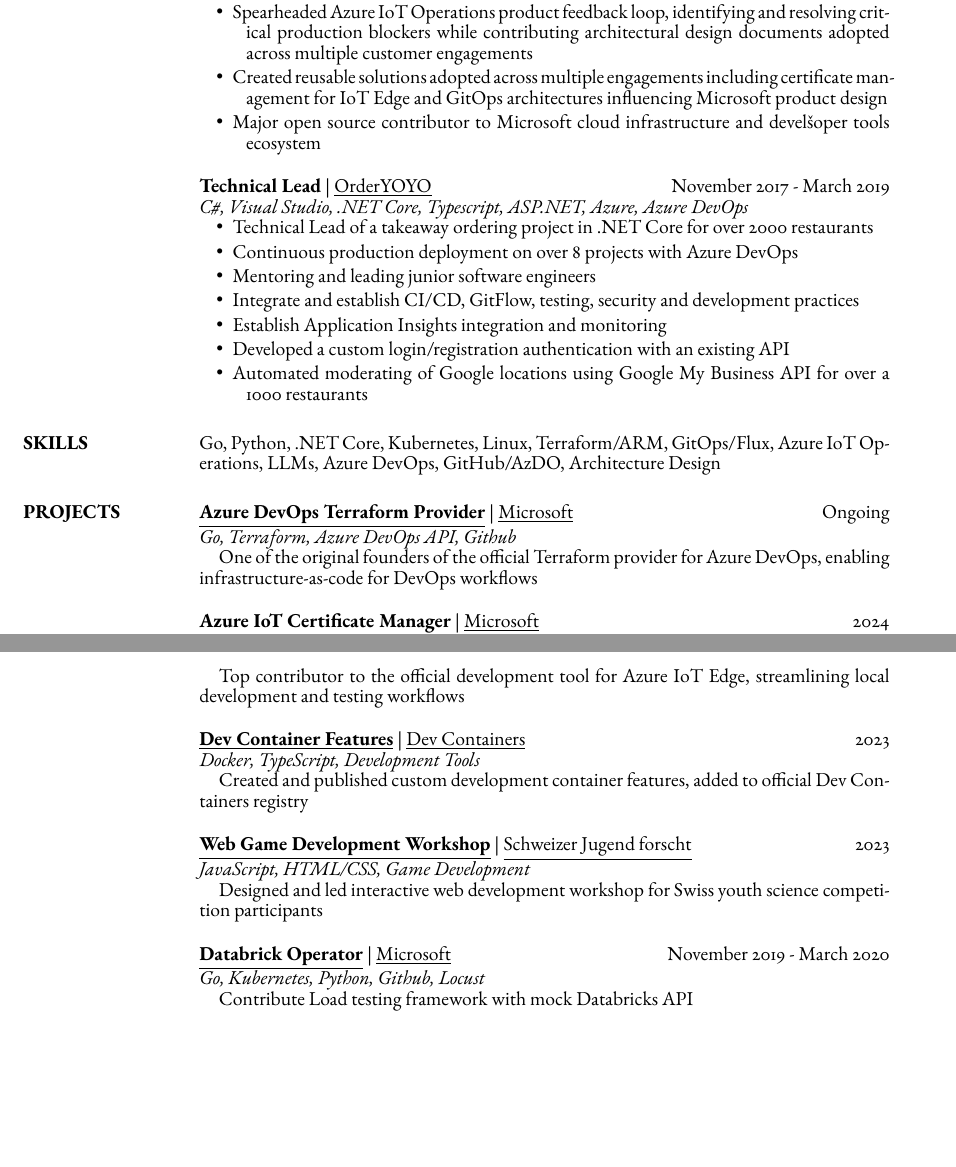
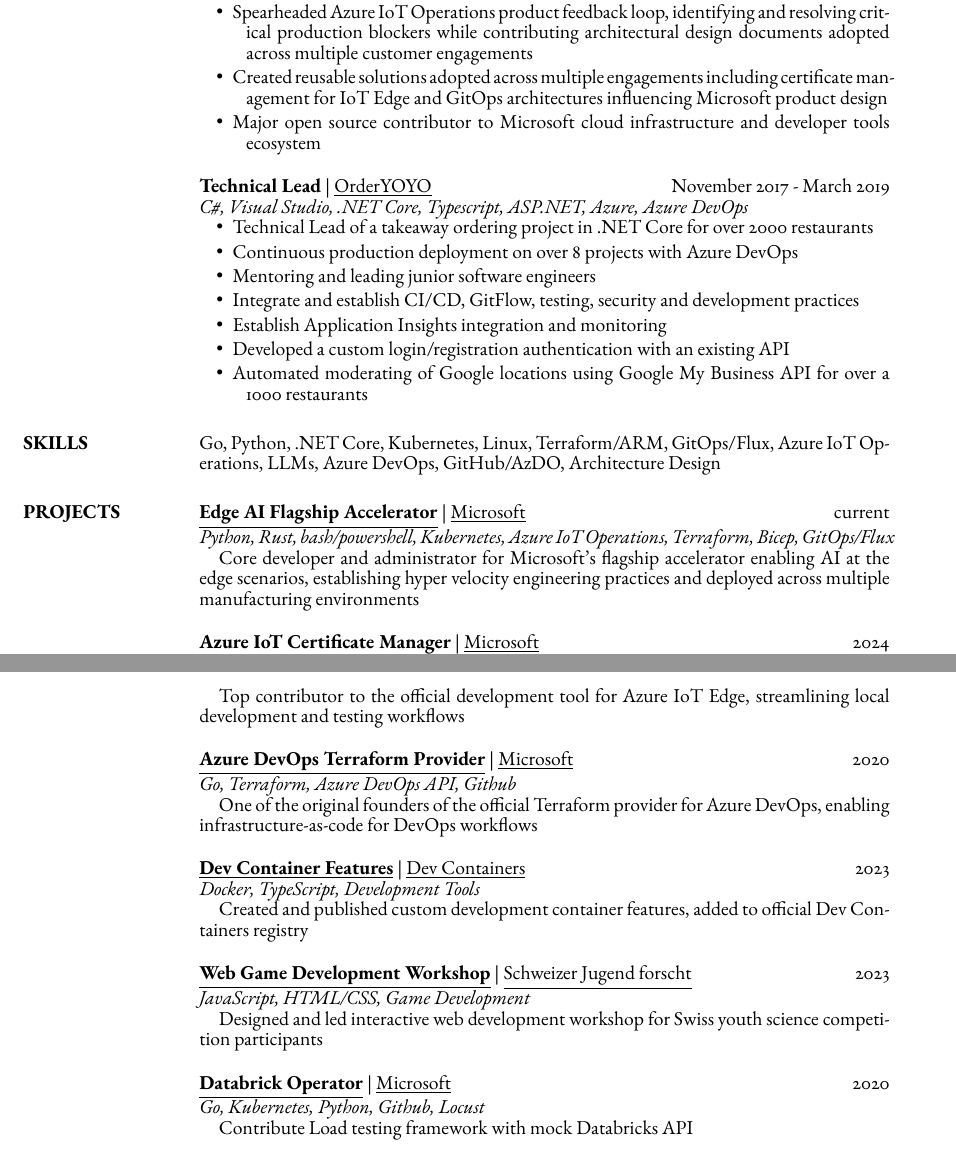
Before and after one commit to EliiseS/LatexResume, a LaTeX CV (EliiseSeling.tex): two parts of pages 1 and 2 of 2, joined at a grey line, cut so that both start at the same text, the shorter picture padded with empty space. Compiled offline with pdfLaTeX.

Commit message:
Update resume

```diff
--- a/EliiseSeling.tex
+++ b/EliiseSeling.tex
@@ -81,7 +81,7 @@
         \item Architected and deployed production-ready AI extraction services and experimentation frameworks for enterprise customers, significantly accelerating experiment velocity and autonomous decision-making
         \item Spearheaded Azure IoT Operations product feedback loop, identifying and resolving critical production blockers while contributing architectural design documents adopted across multiple customer engagements
         \item Created reusable solutions adopted across multiple engagements including certificate management for IoT Edge and GitOps architectures influencing Microsoft product design
-        \item Major open source contributor to Microsoft cloud infrastructure and develšoper tools ecosystem
+        \item Major open source contributor to Microsoft cloud infrastructure and developer tools ecosystem
     \end{itemize}
 
     {\emphasize Technical Lead} | \href{https://orderyoyo.com/}{\underline{OrderYOYO}}    \hfill November 2017 - March 2019  \\
@@ -143,9 +143,9 @@
     %----------------------------------------------------------------------------------------
     \section{PROJECTS}
 
-    \href{https://github.com/microsoft/terraform-provider-azuredevops}{\emphasize\underline{Azure DevOps Terraform Provider}} | \href{https://www.microsoft.com/}{\underline{Microsoft}} \hfill Ongoing \\
-    {\it Go, Terraform, Azure DevOps API, Github} \\
-    \tab One of the original founders of the official Terraform provider for Azure DevOps, enabling infrastructure-as-code for DevOps workflows
+    \href{https://github.com/microsoft/edge-ai}{\emphasize\underline{Edge AI Flagship Accelerator}} | \href{https://www.microsoft.com/}{\underline{Microsoft}} \hfill current \\
+    {\it Python, Rust, bash/powershell, Kubernetes, Azure IoT Operations, Terraform, Bicep, GitOps/Flux} \\
+    \tab Core developer and administrator for Microsoft's flagship accelerator enabling AI at the edge scenarios, establishing hyper velocity engineering practices and deployed across multiple manufacturing environments
 
     \href{https://github.com/katriendg/aio-cert-manager}{\emphasize\underline{Azure IoT Certificate Manager}} | \href{https://www.microsoft.com/}{\underline{Microsoft}} \hfill 2024 \\
     {\it Go, Kubernetes, Azure IoT Edge} \\
@@ -159,6 +159,10 @@
     {\it Python, Docker, Azure IoT Edge} \\
     \tab Top contributor to the official development tool for Azure IoT Edge, streamlining local development and testing workflows
 
+    \href{https://github.com/microsoft/terraform-provider-azuredevops}{\emphasize\underline{Azure DevOps Terraform Provider}} | \href{https://www.microsoft.com/}{\underline{Microsoft}} \hfill 2020 \\
+    {\it Go, Terraform, Azure DevOps API, Github} \\
+    \tab One of the original founders of the official Terraform provider for Azure DevOps, enabling infrastructure-as-code for DevOps workflows
+
     \href{https://github.com/devcontainers/devcontainers.github.io}{\emphasize\underline{Dev Container Features}} | \href{https://containers.dev/}{\underline{Dev Containers}} \hfill 2023 \\
     {\it Docker, TypeScript, Development Tools} \\
     \tab Created and published custom development container features, added to official Dev Containers registry
@@ -167,7 +171,7 @@
     {\it JavaScript, HTML/CSS, Game Development} \\
     \tab Designed and led interactive web development workshop for Swiss youth science competition participants
 
-    \href{https://github.com/microsoft/azure-databricks-operator/pull/173}{\emphasize\underline{Databrick Operator}} | \href{https://www.microsoft.com/}{\underline{Microsoft}} \hfill November 2019  - March 2020 \\
+    \href{https://github.com/microsoft/azure-databricks-operator/pull/173}{\emphasize\underline{Databrick Operator}} | \href{https://www.microsoft.com/}{\underline{Microsoft}} \hfill 2020 \\
     {\it Go, Kubernetes, Python, Github, Locust} \\
     \tab Contribute Load testing framework with mock Databricks API
 
```
Also changed, not shown: EliiseSeling.pdf.
